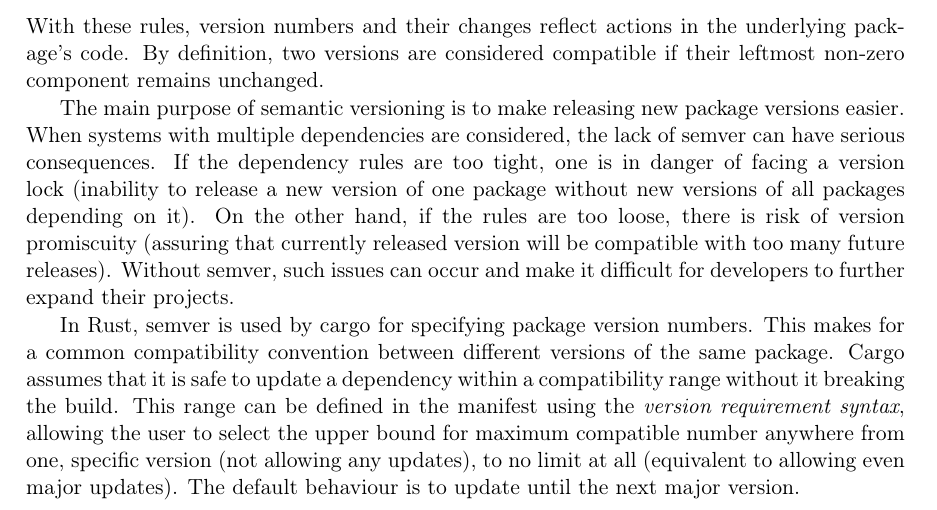
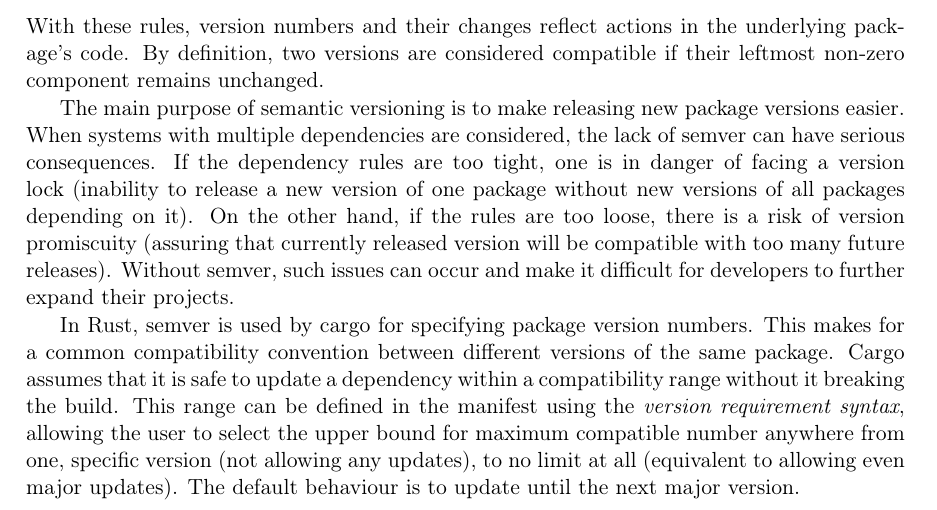
Before and after one commit to tonowak/bachelors-thesis, a LaTeX thesis (thesis-en.tex): part of page 13 of 29, cut so that both start at the same text. Compiled offline with pdfLaTeX.

Commit message:
Update thesis-en.tex
Co-authored-by: Tomasz Nowak <36604952+tonowak@users.noreply.github.com>

```diff
--- a/thesis-en.tex
+++ b/thesis-en.tex
@@ -232,7 +232,7 @@ The main purpose of semantic versioning is to make releasing new package version
 When systems with multiple dependencies are considered, the lack of semver can have serious
 consequences. If the dependency rules are too tight, one is in danger of facing a version lock
 (inability to release a new version of one package without new versions of all packages depending
-on it). On the other hand, if the rules are too loose, there is risk of version promiscuity
+on it). On the other hand, if the rules are too loose, there is a risk of version promiscuity
 (assuring that currently released version will be compatible with too many future releases).
 Without semver, such issues can occur and make it difficult for developers to further expand
 their projects.
```
